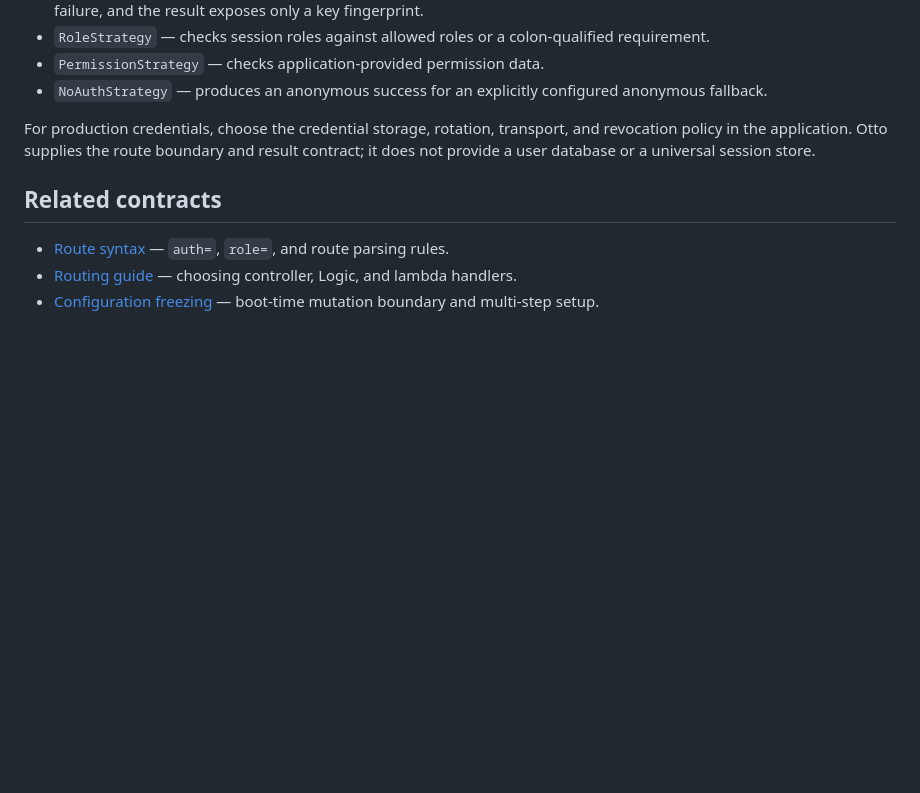
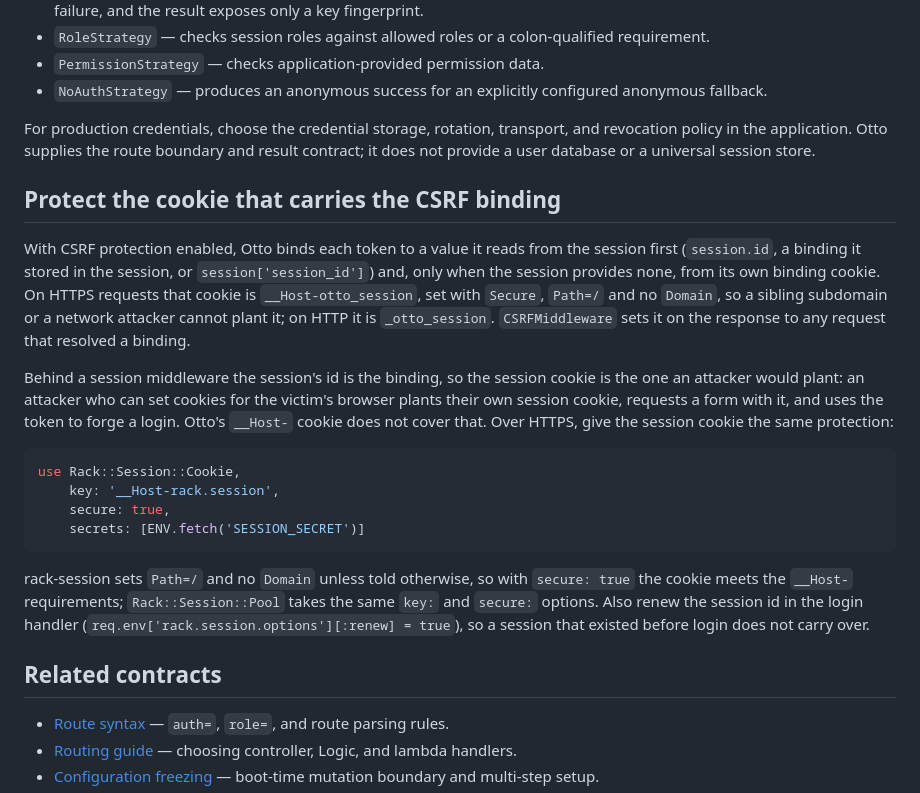
Before and after one commit to delano/otto, a Markdown page: docs/guides/authentication.md, the part around the change. GitHub-like rendering; blank space fills up the shorter version.

Commit message:
Document protecting the session cookie that carries the binding
Otto reads session.id before any cookie, so behind rack-session the
CSRF binding is the session middleware's own cookie, which has no
__Host- prefix by default. Over HTTPS a planted copy of the attacker's
valid rack.session still gets a forged login through (303), and with
Pool so does an unknown sid; __Host-otto_session does not cover that.

The authentication guide gets a section on the binding cookie: where
the binding comes from, Otto's __Host-otto_session, and configuring
rack-session with key: '__Host-rack.session' and secure: true plus
:renew at login. Checked with rack-session 2.1.2 over HTTPS: with that
key the session cookie is set with path=/, secure, httponly and no
domain, and a copy planted under the unprefixed name gives 403 instead
of 303 (Pool and Cookie).

Co-Authored-By: Claude Opus 5.5 <noreply@anthropic.com>

````diff
--- a/docs/guides/authentication.md
+++ b/docs/guides/authentication.md
@@ -368,6 +368,36 @@ and revocation policy in the application. Otto supplies the route boundary and
 result contract; it does not provide a user database or a universal session
 store.
 
+## Protect the cookie that carries the CSRF binding
+
+With CSRF protection enabled, Otto binds each token to a value it reads from the
+session first (`session.id`, a binding it stored in the session, or
+`session['session_id']`) and, only when the session provides none, from its
+own binding cookie. On HTTPS requests
+that cookie is `__Host-otto_session`, set with `Secure`, `Path=/` and no
+`Domain`, so a sibling subdomain or a network attacker cannot plant it; on HTTP
+it is `_otto_session`. `CSRFMiddleware` sets it on the response to any request
+that resolved a binding.
+
+Behind a session middleware the session's id is the binding, so the session
+cookie is the one an attacker would plant: an attacker who can set cookies for
+the victim's browser plants their own session cookie, requests a form with it,
+and uses the token to forge a login. Otto's `__Host-` cookie does not cover
+that. Over HTTPS, give the session cookie the same protection:
+
+```ruby
+use Rack::Session::Cookie,
+    key: '__Host-rack.session',
+    secure: true,
+    secrets: [ENV.fetch('SESSION_SECRET')]
+```
+
+rack-session sets `Path=/` and no `Domain` unless told otherwise, so with
+`secure: true` the cookie meets the `__Host-` requirements; `Rack::Session::Pool`
+takes the same `key:` and `secure:` options. Also renew the session id in the
+login handler (`req.env['rack.session.options'][:renew] = true`), so a session
+that existed before login does not carry over.
+
 ## Related contracts
 
 - [Route syntax](../reference/route-syntax.md) — `auth=`, `role=`, and route
````
